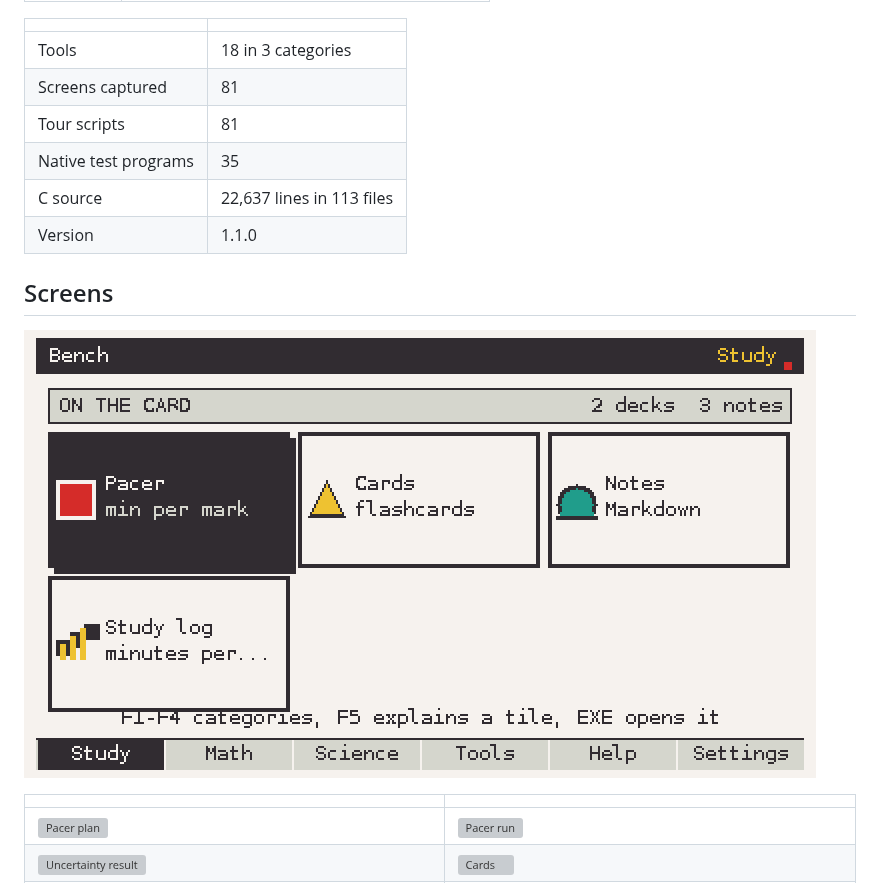
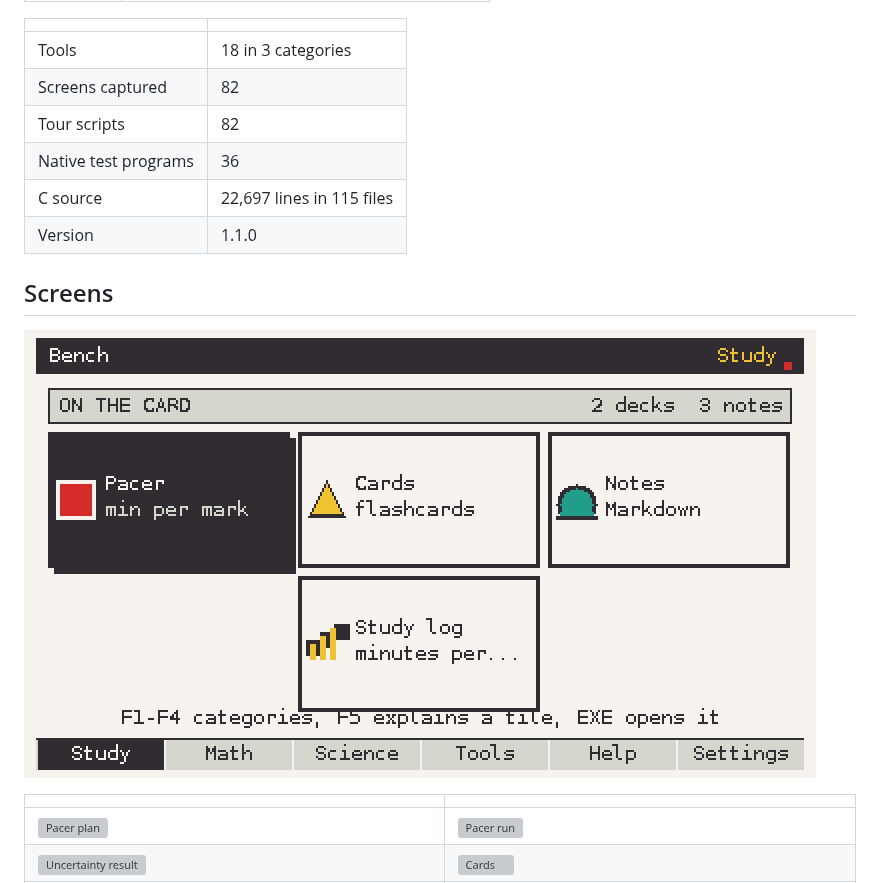
Before and after one commit to sarang-cmd/bench, a Markdown page: README.md, the part around the change. Rendered like a GitHub page; pictures changed too: docs/images/01_menu.png; grey boxes are pictures that could not be loaded.

```diff
--- a/README.md
+++ b/README.md
@@ -41,10 +41,10 @@ Bench-1.1.0.g3a     <- copy this to the calculator's storage root
 | | |
 |---|---|
 | Tools | 18 in 3 categories |
-| Screens captured | 81 |
-| Tour scripts | 81 |
-| Native test programs | 35 |
-| C source | 22,637 lines in 113 files |
+| Screens captured | 82 |
+| Tour scripts | 82 |
+| Native test programs | 36 |
+| C source | 22,697 lines in 115 files |
 | Version | 1.1.0 |
 <!-- STATS:END -->
 
```
Also changed, not shown: CHANGELOG.md (+8 -0 lines), docs/design.md (+5 -0 lines), docs/images/74_first_run_hint.png, docs/images/75_hint_after_help.png, docs/images/79_back_from_settings_about.png, docs/images/82_tools_centred.png (added), 9 other files.
